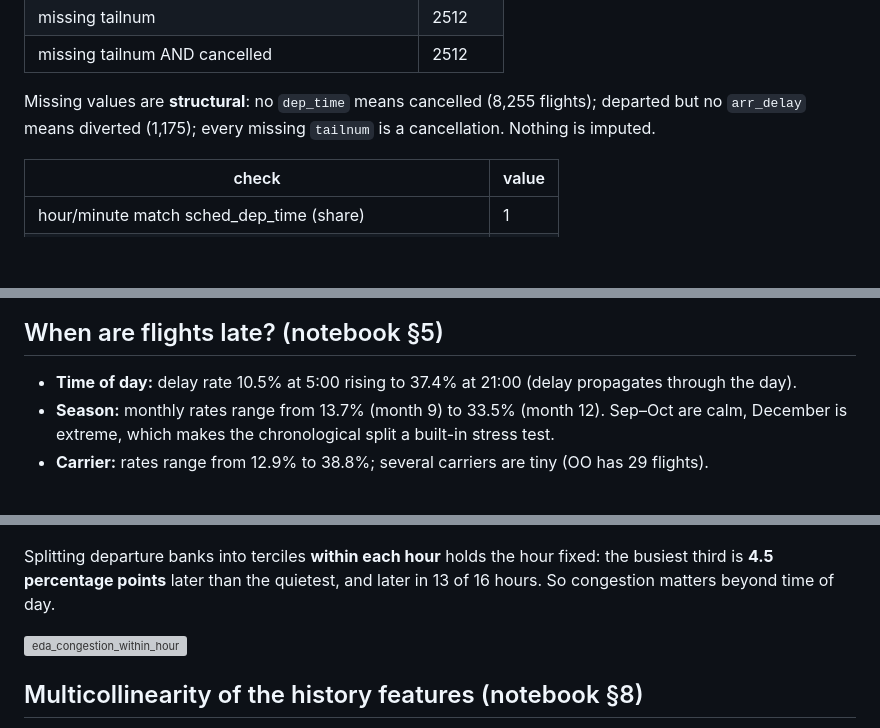
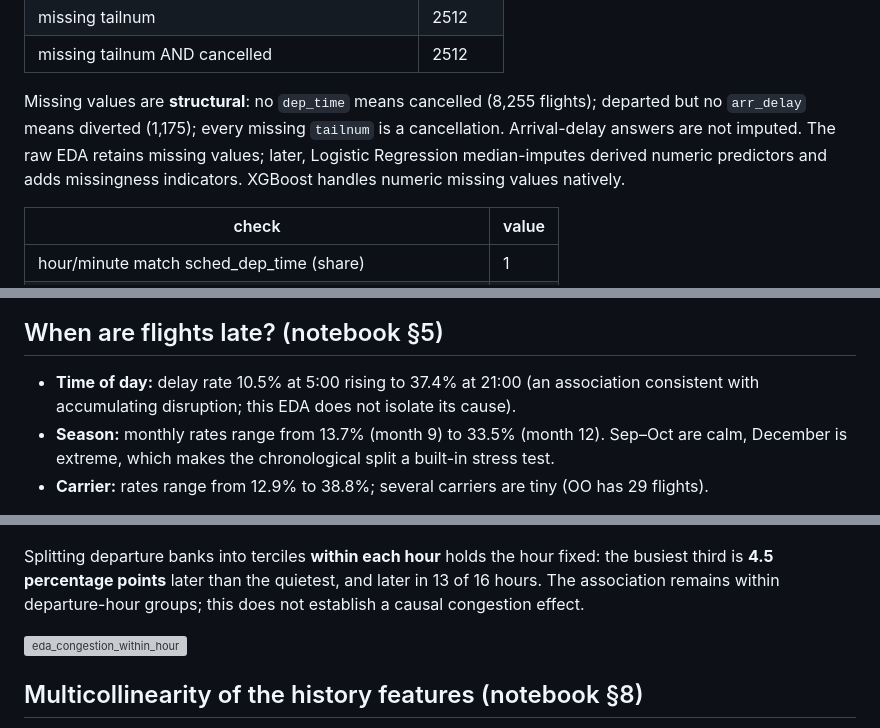
Before and after one commit to nipun1803/AeroCast-AI, a Markdown page: docs/01_data_and_eda.md, 3 parts joined by grey strips. Rendered like a GitHub page; blank space fills up the shorter version; grey boxes are pictures that could not be loaded.

Commit message:
docs: document data sources, schema, and EDA findings

```diff
--- a/docs/01_data_and_eda.md
+++ b/docs/01_data_and_eda.md
@@ -16,7 +16,7 @@ Dataset: `nycflights13`, 336,776 departures from EWR, JFK and LGA in 2013.
 | missing tailnum | 2512 |
 | missing tailnum AND cancelled | 2512 |
 
-Missing values are **structural**: no `dep_time` means cancelled (8,255 flights); departed but no `arr_delay` means diverted (1,175); every missing `tailnum` is a cancellation. Nothing is imputed.
+Missing values are **structural**: no `dep_time` means cancelled (8,255 flights); departed but no `arr_delay` means diverted (1,175); every missing `tailnum` is a cancellation. Arrival-delay answers are not imputed. The raw EDA retains missing values; later, Logistic Regression median-imputes derived numeric predictors and adds missingness indicators. XGBoost handles numeric missing values natively.
 
 | check | value |
 |---|---|
@@ -48,7 +48,7 @@ Two routes have more than one distance. Both go to EGE and both change by exactl
 
 ## When are flights late? (notebook §5)
 
-* **Time of day:** delay rate 10.5% at 5:00 rising to 37.4% at 21:00 (delay propagates through the day).
+* **Time of day:** delay rate 10.5% at 5:00 rising to 37.4% at 21:00 (an association consistent with accumulating disruption; this EDA does not isolate its cause).
 * **Season:** monthly rates range from 13.7% (month 9) to 33.5% (month 12). Sep–Oct are calm, December is extreme, which makes the chronological split a built-in stress test.
 * **Carrier:** rates range from 12.9% to 38.8%; several carriers are tiny (OO has 29 flights).
 
@@ -66,7 +66,7 @@ Lag-1 autocorrelation of the daily delay rate is **0.398**, falling to about 0.1
 
 ![eda_congestion](../figures/eda_congestion.png)
 
-Splitting departure banks into terciles **within each hour** holds the hour fixed: the busiest third is **4.5 percentage points** later than the quietest, and later in 13 of 16 hours. So congestion matters beyond time of day.
+Splitting departure banks into terciles **within each hour** holds the hour fixed: the busiest third is **4.5 percentage points** later than the quietest, and later in 13 of 16 hours. The association remains within departure-hour groups; this does not establish a causal congestion effect.
 
 ![eda_congestion_within_hour](../figures/eda_congestion_within_hour.png)
 
```
